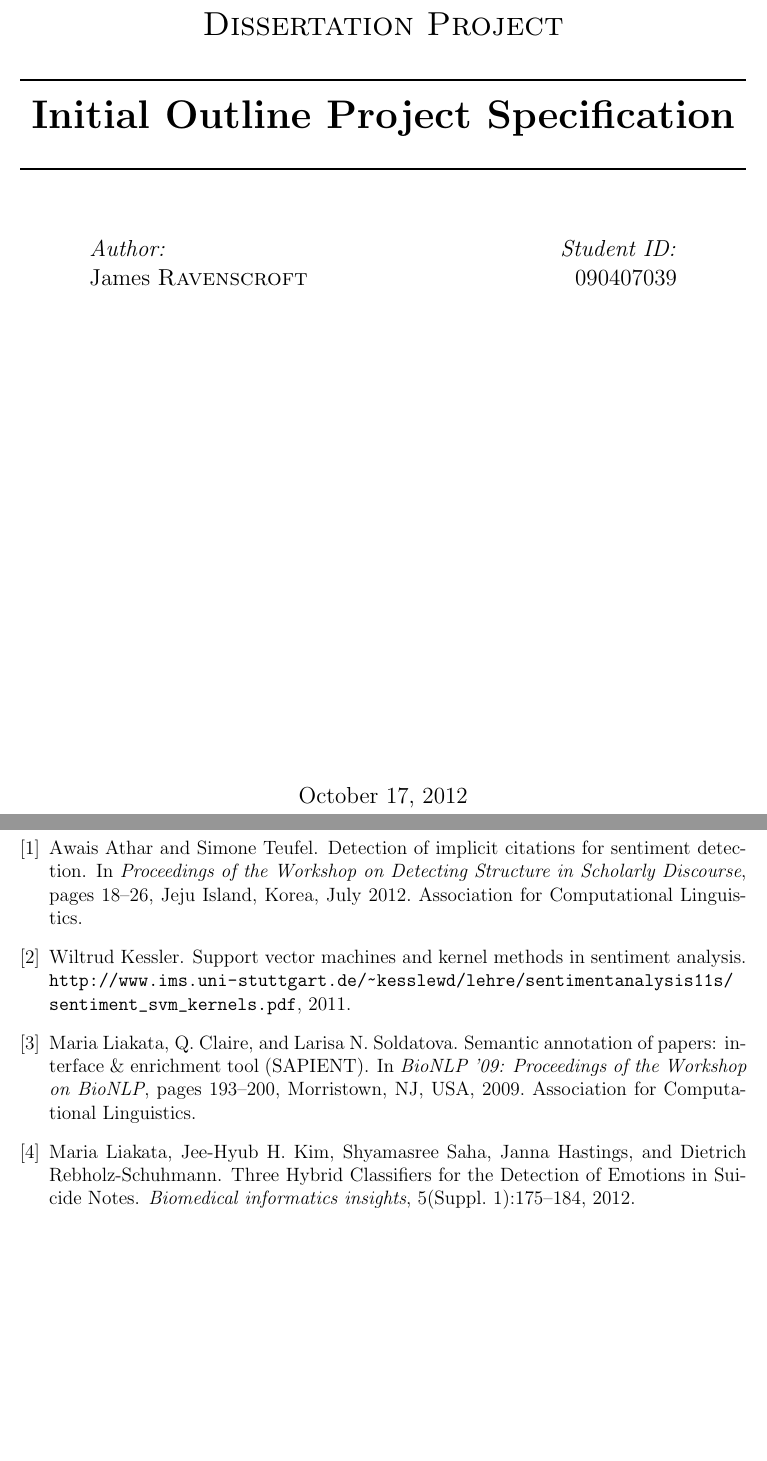
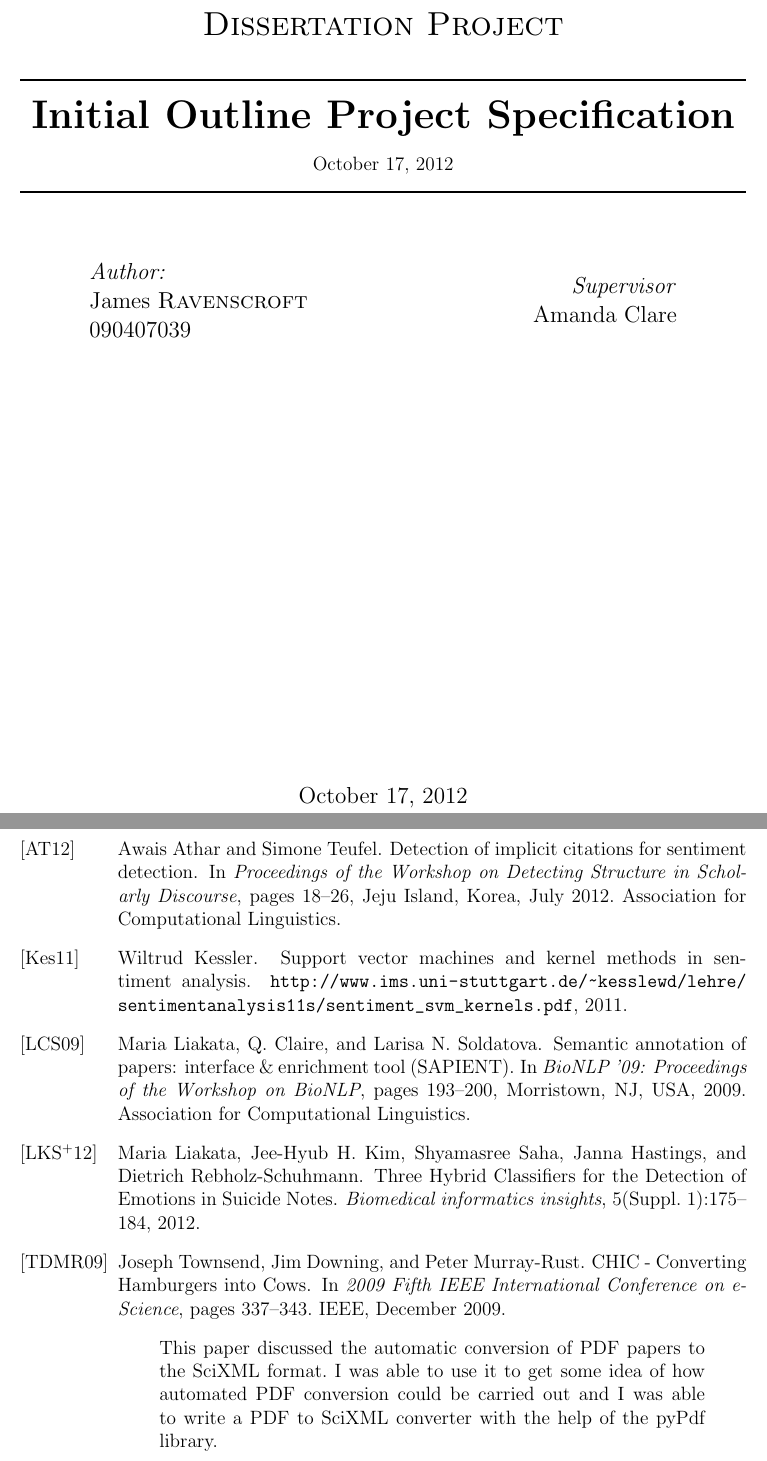
Before and after one commit to ravenscroftj/partridge, a LaTeX document (doc/ops/report.tex, which reads doc/ops/report.bib, doc/ops/title.tex): two parts of pages 1 and 4 of 4, joined at a grey line, cut so that both start at the same text, the shorter picture padded with empty space. Compiled offline with pdfLaTeX.

Commit message:
made title page relevant/added required information, set up annotated bibliography

```diff
--- a/doc/ops/report.bib
+++ b/doc/ops/report.bib
@@ -64,3 +60,7 @@ Scholarly Discourse},
   pages     = {18--26},
   url       = {http://www.aclweb.org/anthology/W12-4303}
 }
+
+@InProceedings{Townsend2009,
+    author = {Townsend, Joseph and Downing, Jim and Murray-Rust, Peter},
+    booktitle = {2009 Fifth IEEE International Conference on e-Science},
@@ -66,0 +74,13 @@ Scholarly Discourse},
+    month = dec,
+    pages = {337--343},
+    pdf = {file:///H:/publications/Townsend2009.pdf},
+    posted-at = {2012-10-16 16:22:55},
+    priority = {2},
+    publisher = {IEEE},
+    title = {{CHIC - Converting Hamburgers into Cows}},
+    url = {http://dx.doi.org/10.1109/e-Science.2009.54},
+    year = {2009},
+    annotate="{This paper discussed the automatic conversion of PDF papers to the SciXML format.
+    I was able to use it to get some idea of how automated PDF conversion could be carried out
+    and I was able to write a PDF to SciXML converter with the help of the pyPdf library.}"
+}
--- a/doc/ops/report.tex
+++ b/doc/ops/report.tex
@@ -19,7 +19,7 @@
 %geometry stuffs
 \usepackage{lscape}
 %use natbib bibliography package
-\usepackage{natbib}
+%\usepackage[numbers]{natbib}
 %use harvard bibliography package
 %\usepackage{harvard}
 %use captions
--- a/doc/ops/title.tex
+++ b/doc/ops/title.tex
@@ -15,19 +14,23 @@
 \HRule \\[0.4cm]
 { \huge \bfseries Initial Outline Project Specification}\\[0.4cm]
 
+\today
+
 \HRule \\[1.5cm]
 
  % Author and student ID
 \begin{minipage}{0.4\textwidth}
 \begin{flushleft} \large
 \emph{Author:}\\
-James \textsc{Ravenscroft}
+James \textsc{Ravenscroft}\\
+090407039
 \end{flushleft}
 \end{minipage}
 \begin{minipage}{0.4\textwidth}
 \begin{flushright} \large
-\emph{Student ID:} \\
-090407039
+\emph{Supervisor} \\
+Amanda Clare
+
 \end{flushright}
 \end{minipage}
 
```
Also changed, not shown: doc/ops/report.bib (11 more changed lines), doc/ops/report.tex (5 more changed lines), doc/ops/title.tex (1 more changed lines).
